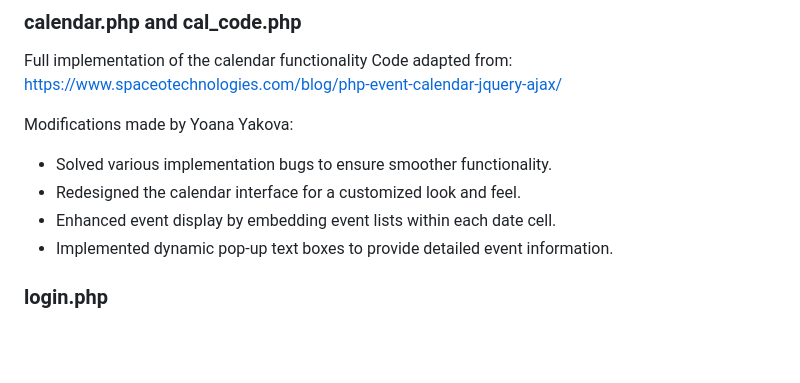
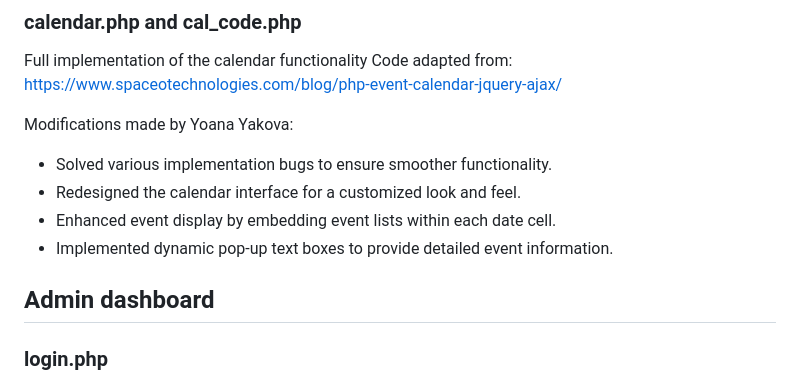
Before and after one commit to yonnies/gupvt, a Markdown page: README.md, the part around the change. Drawn GitHub-style; blank space fills up the shorter version.

```diff
--- a/README.md
+++ b/README.md
@@ -97,6 +97,9 @@ Modifications made by Yoana Yakova:
 - Enhanced event display by embedding event lists within each date cell.
 - Implemented dynamic pop-up text boxes to provide detailed event information.
 
+
+## Admin dashboard
+
 ### login.php
 
 - Login page for admin access to site management
```
